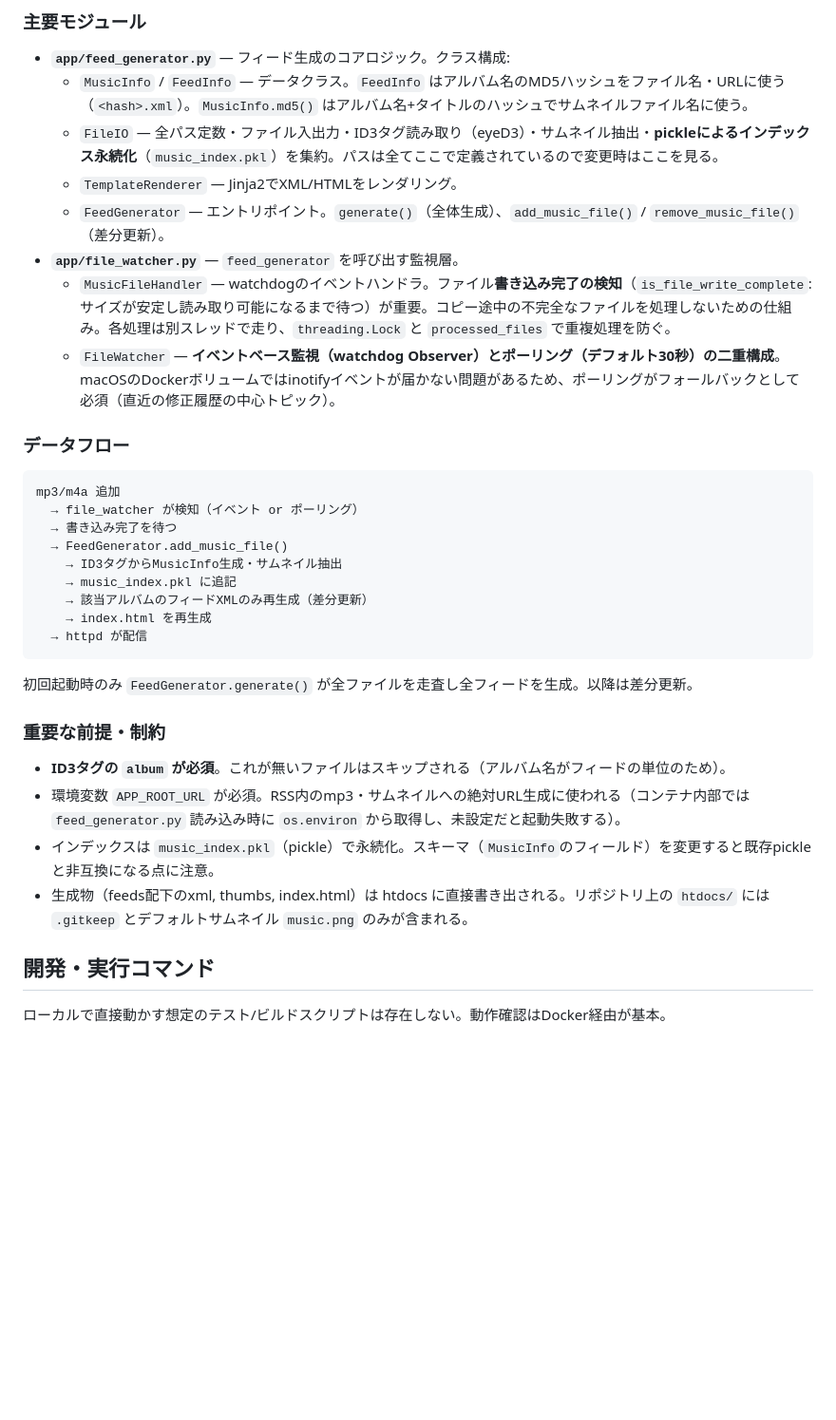
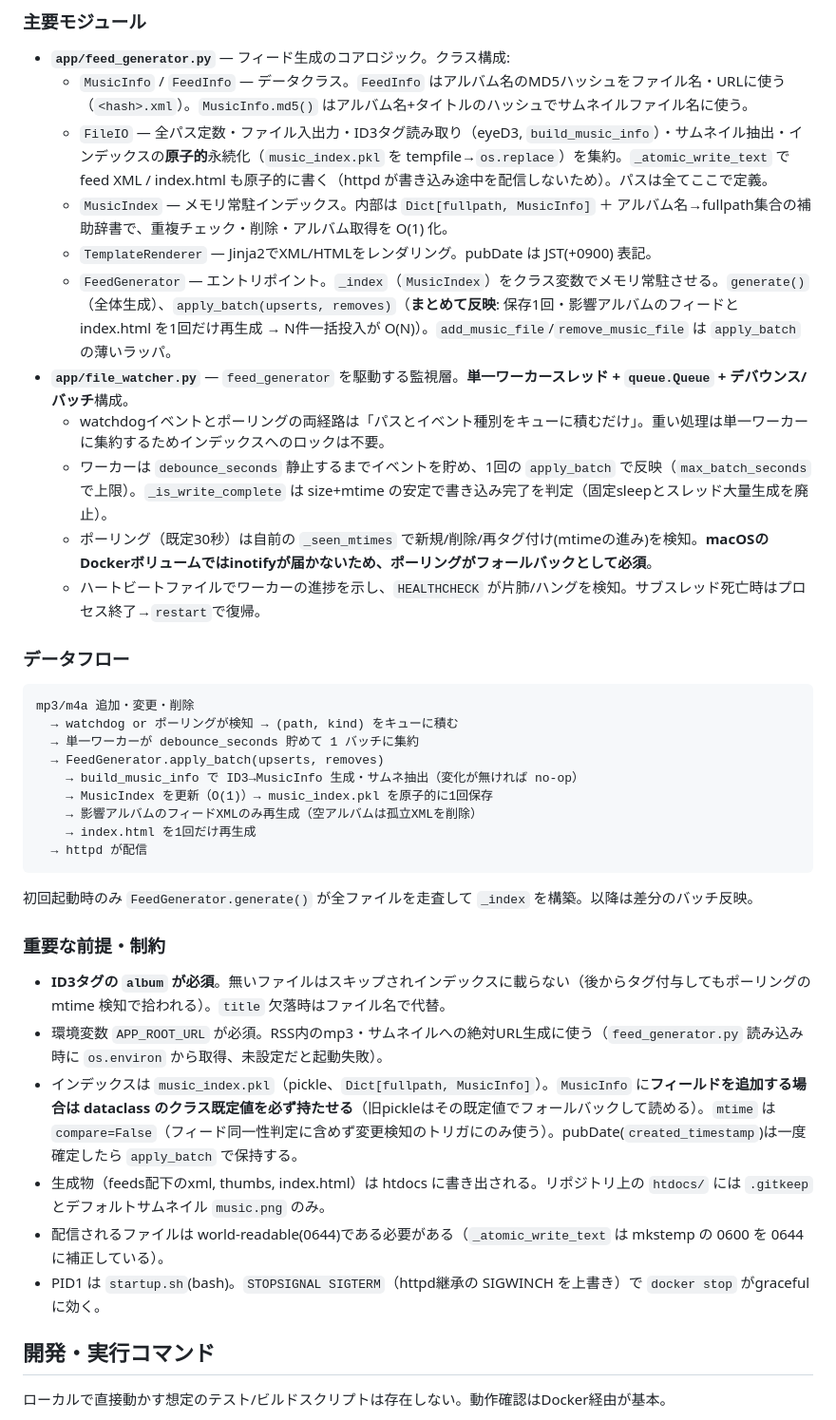
Before and after one commit to zrn-ns/podcast-server, a Markdown page: CLAUDE.md, the part around one of its changes. Shown at 95% size. GitHub-like rendering; blank space fills up the shorter version.

Commit message:
🎨 CLAUDE.md をリファクタ後のアーキテクチャに更新
メモリ常駐インデックス(MusicIndex)・単一ワーカー+キュー+バッチ・原子的書き込み・
ハートビート/監督・pubDate(JST)・タグ運用(:edge/:latest)・動作確認の流儀を反映。

Co-Authored-By: Claude Opus 4.8 (1M context) <noreply@anthropic.com>

````diff
--- a/CLAUDE.md
+++ b/CLAUDE.md
@@ -19,35 +19,40 @@ startup.sh はマウントされた `/volumes/music_files` を htdocs 配下に
 
 - **`app/feed_generator.py`** — フィード生成のコアロジック。クラス構成:
   - `MusicInfo` / `FeedInfo` — データクラス。`FeedInfo` はアルバム名のMD5ハッシュをファイル名・URLに使う（`<hash>.xml`）。`MusicInfo.md5()` はアルバム名+タイトルのハッシュでサムネイルファイル名に使う。
-  - `FileIO` — 全パス定数・ファイル入出力・ID3タグ読み取り（eyeD3）・サムネイル抽出・**pickleによるインデックス永続化**（`music_index.pkl`）を集約。パスは全てここで定義されているので変更時はここを見る。
-  - `TemplateRenderer` — Jinja2でXML/HTMLをレンダリング。
-  - `FeedGenerator` — エントリポイント。`generate()`（全体生成）、`add_music_file()` / `remove_music_file()`（差分更新）。
-- **`app/file_watcher.py`** — `feed_generator` を呼び出す監視層。
-  - `MusicFileHandler` — watchdogのイベントハンドラ。ファイル**書き込み完了の検知**（`is_file_write_complete`: サイズが安定し読み取り可能になるまで待つ）が重要。コピー途中の不完全なファイルを処理しないための仕組み。各処理は別スレッドで走り、`threading.Lock` と `processed_files` で重複処理を防ぐ。
-  - `FileWatcher` — **イベントベース監視（watchdog Observer）とポーリング（デフォルト30秒）の二重構成**。macOSのDockerボリュームではinotifyイベントが届かない問題があるため、ポーリングがフォールバックとして必須（直近の修正履歴の中心トピック）。
+  - `FileIO` — 全パス定数・ファイル入出力・ID3タグ読み取り（eyeD3, `build_music_info`）・サムネイル抽出・インデックスの**原子的**永続化（`music_index.pkl` を tempfile→`os.replace`）を集約。`_atomic_write_text` で feed XML / index.html も原子的に書く（httpd が書き込み途中を配信しないため）。パスは全てここで定義。
+  - `MusicIndex` — メモリ常駐インデックス。内部は `Dict[fullpath, MusicInfo]` ＋ アルバム名→fullpath集合の補助辞書で、重複チェック・削除・アルバム取得を O(1) 化。
+  - `TemplateRenderer` — Jinja2でXML/HTMLをレンダリング。pubDate は JST(+0900) 表記。
+  - `FeedGenerator` — エントリポイント。`_index`（`MusicIndex`）をクラス変数でメモリ常駐させる。`generate()`（全体生成）、`apply_batch(upserts, removes)`（**まとめて反映**: 保存1回・影響アルバムのフィードと index.html を1回だけ再生成 → N件一括投入が O(N)）。`add_music_file`/`remove_music_file` は `apply_batch` の薄いラッパ。
+- **`app/file_watcher.py`** — `feed_generator` を駆動する監視層。**単一ワーカースレッド + `queue.Queue` + デバウンス/バッチ**構成。
+  - watchdogイベントとポーリングの両経路は「パスとイベント種別をキューに積むだけ」。重い処理は単一ワーカーに集約するためインデックスへのロックは不要。
+  - ワーカーは `debounce_seconds` 静止するまでイベントを貯め、1回の `apply_batch` で反映（`max_batch_seconds` で上限）。`_is_write_complete` は size+mtime の安定で書き込み完了を判定（固定sleepとスレッド大量生成を廃止）。
+  - ポーリング（既定30秒）は自前の `_seen_mtimes` で新規/削除/再タグ付け(mtimeの進み)を検知。**macOSのDockerボリュームではinotifyが届かないため、ポーリングがフォールバックとして必須**。
+  - ハートビートファイルでワーカーの進捗を示し、`HEALTHCHECK` が片肺/ハングを検知。サブスレッド死亡時はプロセス終了→`restart`で復帰。
 
 ### データフロー
 
 ```
-mp3/m4a 追加
-  → file_watcher が検知（イベント or ポーリング）
-  → 書き込み完了を待つ
-  → FeedGenerator.add_music_file()
-    → ID3タグからMusicInfo生成・サムネイル抽出
-    → music_index.pkl に追記
-    → 該当アルバムのフィードXMLのみ再生成（差分更新）
-    → index.html を再生成
+mp3/m4a 追加・変更・削除
+  → watchdog or ポーリングが検知 → (path, kind) をキューに積む
+  → 単一ワーカーが debounce_seconds 貯めて 1 バッチに集約
+  → FeedGenerator.apply_batch(upserts, removes)
+    → build_music_info で ID3→MusicInfo 生成・サムネ抽出（変化が無ければ no-op）
+    → MusicIndex を更新（O(1)）→ music_index.pkl を原子的に1回保存
+    → 影響アルバムのフィードXMLのみ再生成（空アルバムは孤立XMLを削除）
+    → index.html を1回だけ再生成
   → httpd が配信
 ```
 
-初回起動時のみ `FeedGenerator.generate()` が全ファイルを走査し全フィードを生成。以降は差分更新。
+初回起動時のみ `FeedGenerator.generate()` が全ファイルを走査して `_index` を構築。以降は差分のバッチ反映。
 
 ### 重要な前提・制約
 
-- **ID3タグの `album` が必須**。これが無いファイルはスキップされる（アルバム名がフィードの単位のため）。
-- 環境変数 `APP_ROOT_URL` が必須。RSS内のmp3・サムネイルへの絶対URL生成に使われる（コンテナ内部では `feed_generator.py` 読み込み時に `os.environ` から取得し、未設定だと起動失敗する）。
-- インデックスは `music_index.pkl`（pickle）で永続化。スキーマ（`MusicInfo`のフィールド）を変更すると既存pickleと非互換になる点に注意。
-- 生成物（feeds配下のxml, thumbs, index.html）は htdocs に直接書き出される。リポジトリ上の `htdocs/` には `.gitkeep` とデフォルトサムネイル `music.png` のみが含まれる。
+- **ID3タグの `album` が必須**。無いファイルはスキップされインデックスに載らない（後からタグ付与してもポーリングの mtime 検知で拾われる）。`title` 欠落時はファイル名で代替。
+- 環境変数 `APP_ROOT_URL` が必須。RSS内のmp3・サムネイルへの絶対URL生成に使う（`feed_generator.py` 読み込み時に `os.environ` から取得、未設定だと起動失敗）。
+- インデックスは `music_index.pkl`（pickle、`Dict[fullpath, MusicInfo]`）。`MusicInfo` に**フィールドを追加する場合は dataclass のクラス既定値を必ず持たせる**（旧pickleはその既定値でフォールバックして読める）。`mtime` は `compare=False`（フィード同一性判定に含めず変更検知のトリガにのみ使う）。pubDate(`created_timestamp`)は一度確定したら `apply_batch` で保持する。
+- 生成物（feeds配下のxml, thumbs, index.html）は htdocs に書き出される。リポジトリ上の `htdocs/` には `.gitkeep` とデフォルトサムネイル `music.png` のみ。
+- 配信されるファイルは world-readable(0644)である必要がある（`_atomic_write_text` は mkstemp の 0600 を 0644 に補正している）。
+- PID1 は `startup.sh`(bash)。`STOPSIGNAL SIGTERM`（httpd継承の SIGWINCH を上書き）で `docker stop` がgracefulに効く。
 
 ## 開発・実行コマンド
 
````
Also changed, not shown: other parts of CLAUDE.md (+17 -4 lines).
